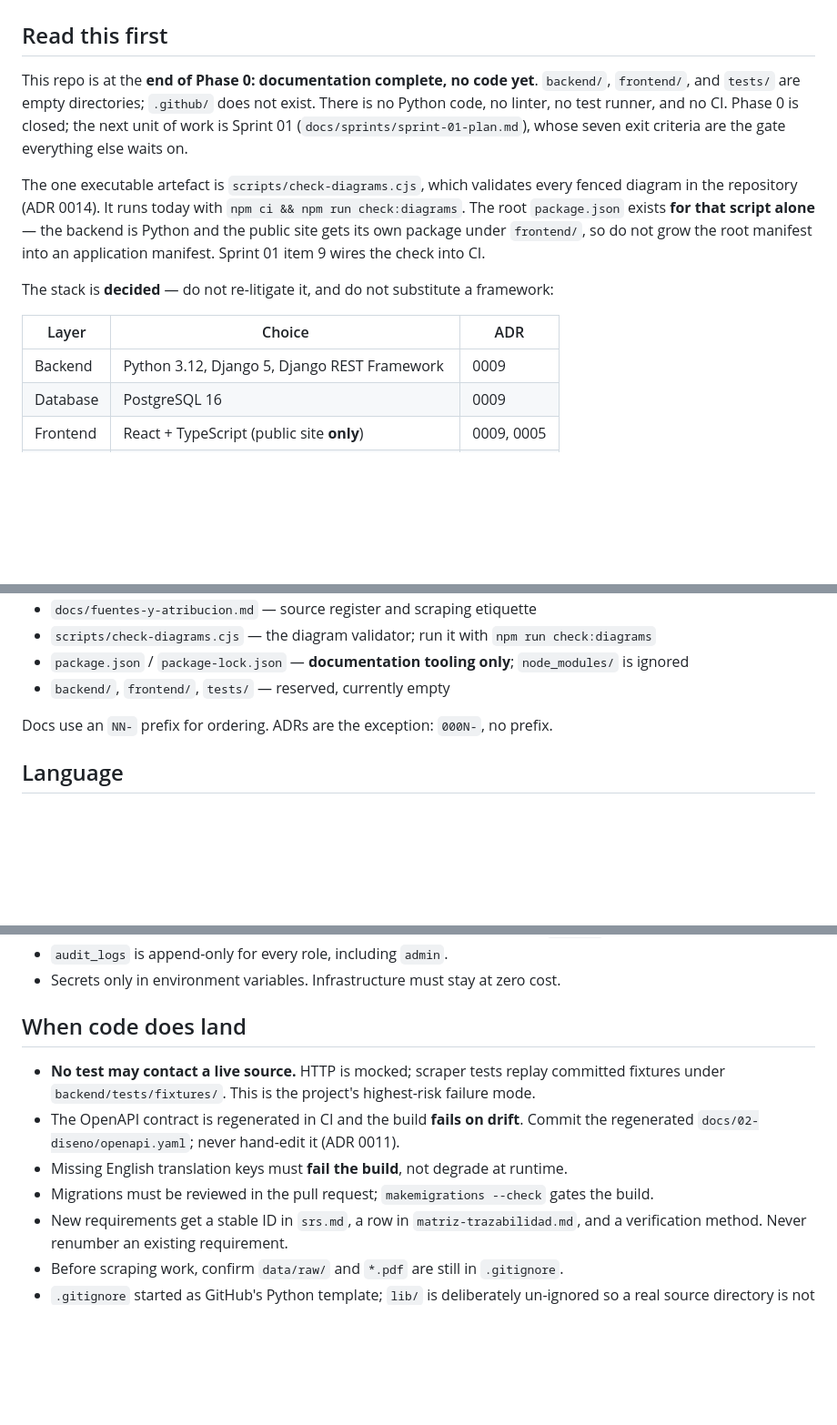
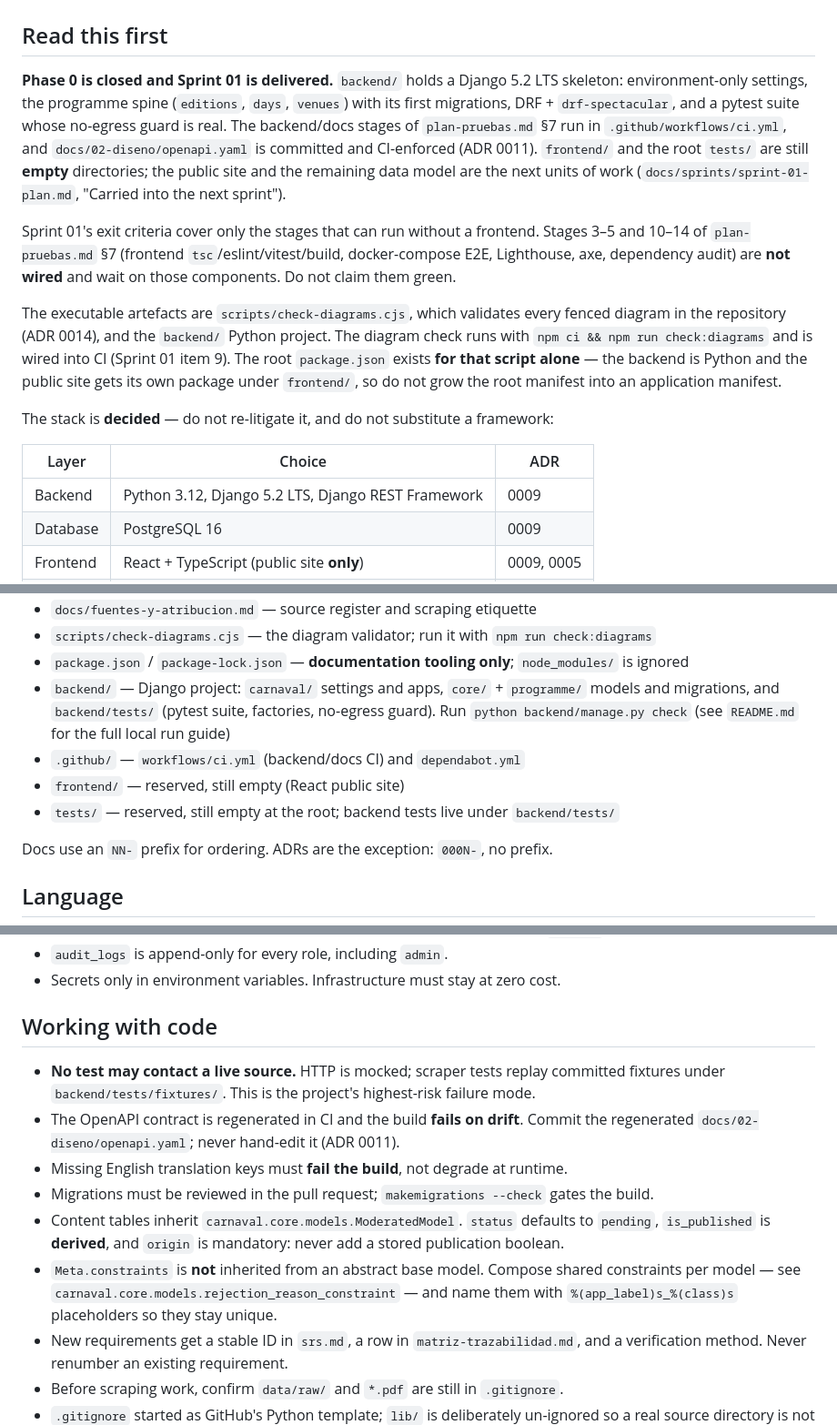
Before and after one commit to victorloal/Carnaval, a Markdown page: AGENTS.md, 3 parts joined by grey strips. Shown at 91% size. GitHub-like rendering; blank space fills up the shorter version.

```diff
--- a/AGENTS.md
+++ b/AGENTS.md
@@ -2,23 +2,31 @@
 
 ## Read this first
 
-This repo is at the **end of Phase 0: documentation complete, no code yet**. `backend/`,
-`frontend/`, and `tests/` are empty directories; `.github/` does not exist. There is no
-Python code, no linter, no test runner, and no CI. Phase 0 is closed; the next unit of work
-is Sprint 01 (`docs/sprints/sprint-01-plan.md`), whose seven exit criteria are the gate
-everything else waits on.
+**Phase 0 is closed and Sprint 01 is delivered.** `backend/` holds a Django 5.2 LTS skeleton:
+environment-only settings, the programme spine (`editions`, `days`, `venues`) with its first
+migrations, DRF + `drf-spectacular`, and a pytest suite whose no-egress guard is real. The
+backend/docs stages of `plan-pruebas.md` §7 run in `.github/workflows/ci.yml`, and
+`docs/02-diseno/openapi.yaml` is committed and CI-enforced (ADR 0011). `frontend/` and the
+root `tests/` are still **empty** directories; the public site and the remaining data model
+are the next units of work (`docs/sprints/sprint-01-plan.md`, "Carried into the next sprint").
 
-The one executable artefact is `scripts/check-diagrams.cjs`, which validates every fenced
-diagram in the repository (ADR 0014). It runs today with `npm ci && npm run check:diagrams`.
-The root `package.json` exists **for that script alone** — the backend is Python and the
-public site gets its own package under `frontend/`, so do not grow the root manifest into an
-application manifest. Sprint 01 item 9 wires the check into CI.
+Sprint 01's exit criteria cover only the stages that can run without a frontend. Stages 3–5
+and 10–14 of `plan-pruebas.md` §7 (frontend `tsc`/eslint/vitest/build, docker-compose E2E,
+Lighthouse, axe, dependency audit) are **not wired** and wait on those components. Do not
+claim them green.
+
+The executable artefacts are `scripts/check-diagrams.cjs`, which validates every fenced
+diagram in the repository (ADR 0014), and the `backend/` Python project. The diagram check
+runs with `npm ci && npm run check:diagrams` and is wired into CI (Sprint 01 item 9). The root
+`package.json` exists **for that script alone** — the backend is Python and the public site
+gets its own package under `frontend/`, so do not grow the root manifest into an application
+manifest.
 
 The stack is **decided** — do not re-litigate it, and do not substitute a framework:
 
 | Layer | Choice | ADR |
 |---|---|---|
-| Backend | Python 3.12, Django 5, Django REST Framework | 0009 |
+| Backend | Python 3.12, Django 5.2 LTS, Django REST Framework | 0009 |
 | Database | PostgreSQL 16 | 0009 |
 | Frontend | React + TypeScript (public site **only**) | 0009, 0005 |
 | Admin | **Django admin** — there is no React admin panel | 0005 |
@@ -48,7 +56,12 @@ file wins.
 - `docs/fuentes-y-atribucion.md` — source register and scraping etiquette
 - `scripts/check-diagrams.cjs` — the diagram validator; run it with `npm run check:diagrams`
 - `package.json` / `package-lock.json` — **documentation tooling only**; `node_modules/` is ignored
-- `backend/`, `frontend/`, `tests/` — reserved, currently empty
+- `backend/` — Django project: `carnaval/` settings and apps, `core/` + `programme/` models and
+  migrations, and `backend/tests/` (pytest suite, factories, no-egress guard). Run
+  `python backend/manage.py check` (see `README.md` for the full local run guide)
+- `.github/` — `workflows/ci.yml` (backend/docs CI) and `dependabot.yml`
+- `frontend/` — reserved, still empty (React public site)
+- `tests/` — reserved, still empty at the root; backend tests live under `backend/tests/`
 
 Docs use an `NN-` prefix for ordering. ADRs are the exception: `000N-`, no prefix.
 
@@ -135,7 +148,7 @@ are not negotiable.
 - `audit_logs` is append-only for every role, including `admin`.
 - Secrets only in environment variables. Infrastructure must stay at zero cost.
 
-## When code does land
+## Working with code
 
 - **No test may contact a live source.** HTTP is mocked; scraper tests replay committed
   fixtures under `backend/tests/fixtures/`. This is the project's highest-risk failure mode.
@@ -143,6 +156,12 @@ are not negotiable.
   regenerated `docs/02-diseno/openapi.yaml`; never hand-edit it (ADR 0011).
 - Missing English translation keys must **fail the build**, not degrade at runtime.
 - Migrations must be reviewed in the pull request; `makemigrations --check` gates the build.
+- Content tables inherit `carnaval.core.models.ModeratedModel`. `status` defaults to
+  `pending`, `is_published` is **derived**, and `origin` is mandatory: never add a stored
+  publication boolean.
+- `Meta.constraints` is **not** inherited from an abstract base model. Compose shared
+  constraints per model — see `carnaval.core.models.rejection_reason_constraint` — and name
+  them with `%(app_label)s_%(class)s` placeholders so they stay unique.
 - New requirements get a stable ID in `srs.md`, a row in `matriz-trazabilidad.md`, and a
   verification method. Never renumber an existing requirement.
 - Before scraping work, confirm `data/raw/` and `*.pdf` are still in `.gitignore`.
```
Also changed, not shown: MEMORY.md (+4 -3 lines), docs/sprints/sprint-01-retrospectiva.md (added, +92 -0 lines).
